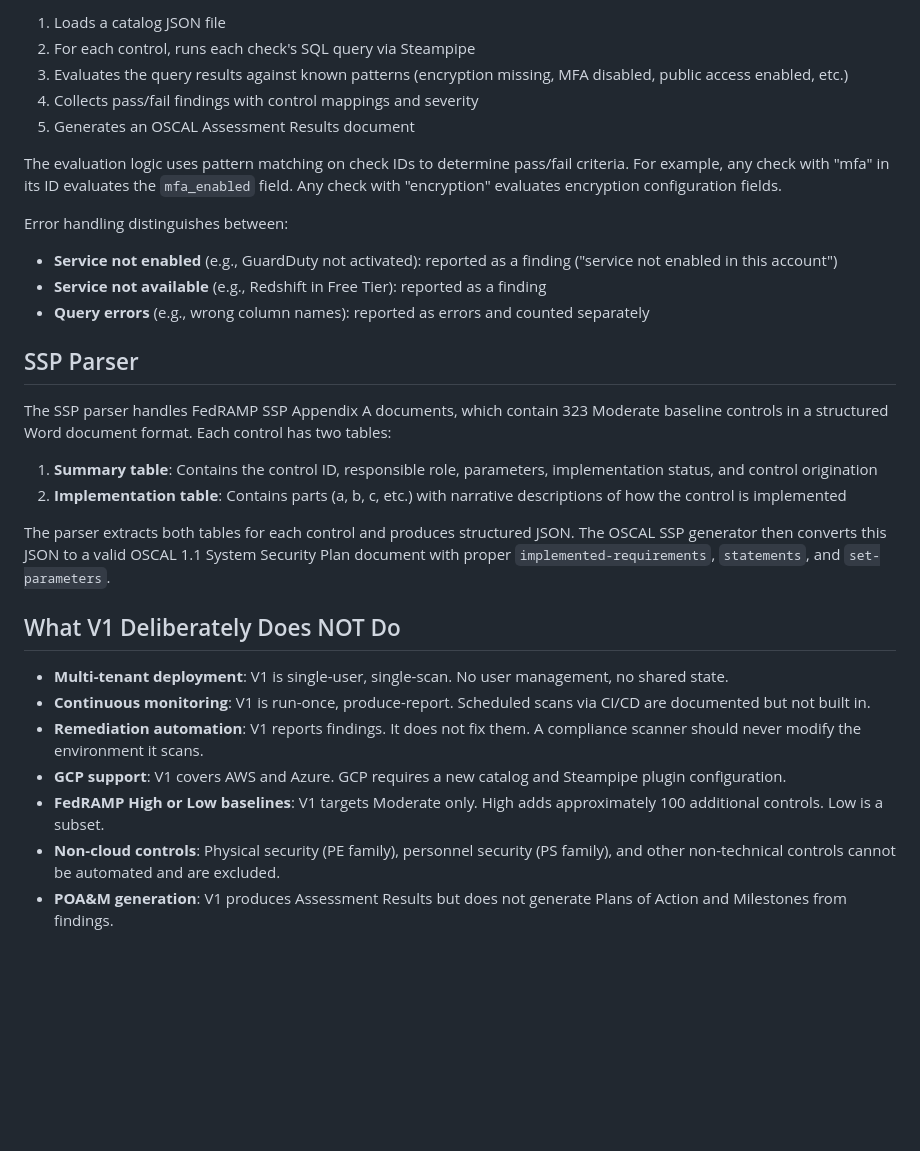
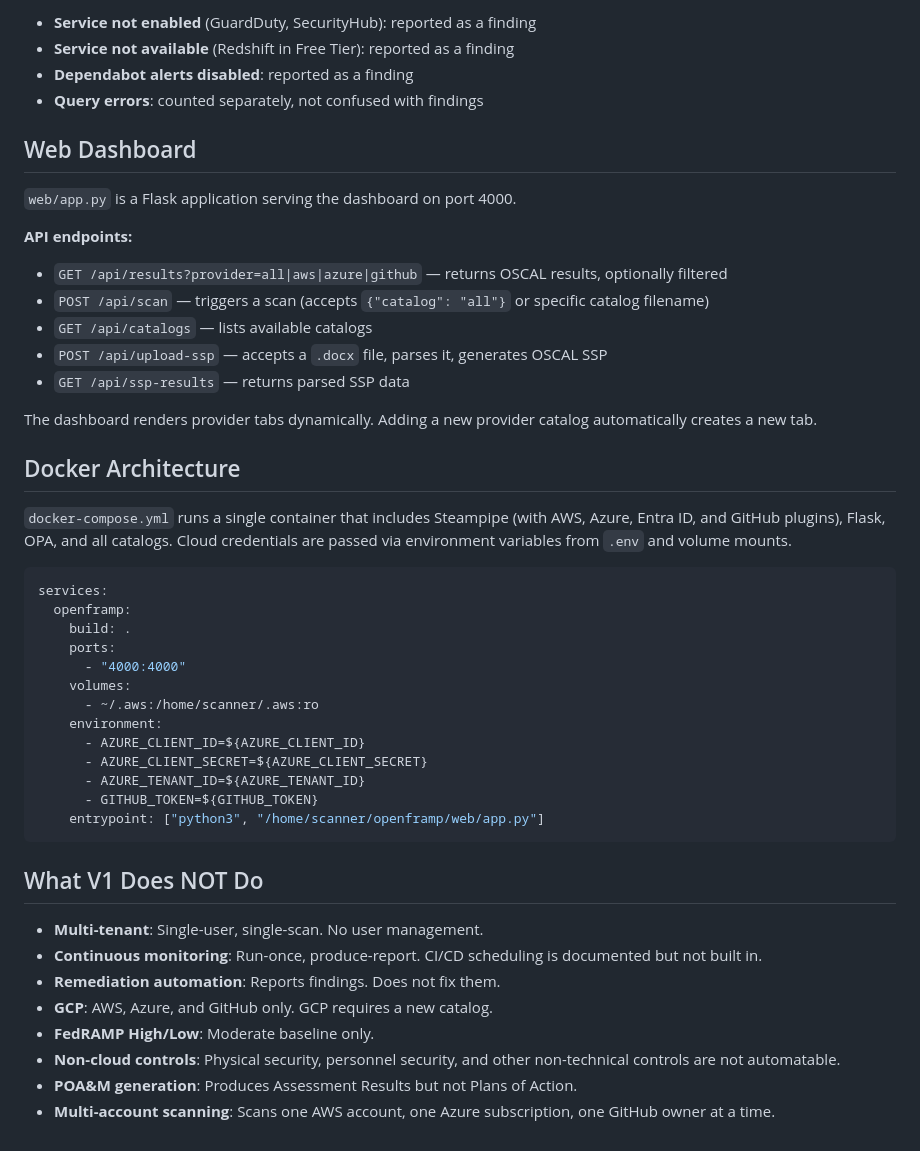
Before and after one commit to RupinderSecurity/openframp, a Markdown page: ARCHITECTURE.md, the part around one of its changes. GitHub-like rendering; blank space fills up the shorter version.

Commit message:
docs: updated INSTALL.md and ARCHITECTURE.md for 3 providers, 101 checks, Docker compose, web dashboard

````diff
--- a/ARCHITECTURE.md
+++ b/ARCHITECTURE.md
@@ -147,32 +137,49 @@ Adding a new check requires only adding a JSON entry to the appropriate catalog
 
-1. Loads a catalog JSON file
-2. For each control, runs each check's SQL query via Steampipe
-3. Evaluates the query results against known patterns (encryption missing, MFA disabled, public access enabled, etc.)
-4. Collects pass/fail findings with control mappings and severity
-5. Generates an OSCAL Assessment Results document
+- **Service not enabled** (GuardDuty, SecurityHub): reported as a finding
+- **Service not available** (Redshift in Free Tier): reported as a finding
+- **Dependabot alerts disabled**: reported as a finding
+- **Query errors**: counted separately, not confused with findings
 
-The evaluation logic uses pattern matching on check IDs to determine pass/fail criteria. For example, any check with "mfa" in its ID evaluates the `mfa_enabled` field. Any check with "encryption" evaluates encryption configuration fields.
+## Web Dashboard
 
-Error handling distinguishes between:
-- **Service not enabled** (e.g., GuardDuty not activated): reported as a finding ("service not enabled in this account")
-- **Service not available** (e.g., Redshift in Free Tier): reported as a finding
-- **Query errors** (e.g., wrong column names): reported as errors and counted separately
+`web/app.py` is a Flask application serving the dashboard on port 4000.
 
-## SSP Parser
+**API endpoints:**
+- `GET /api/results?provider=all|aws|azure|github` — returns OSCAL results, optionally filtered
+- `POST /api/scan` — triggers a scan (accepts `{"catalog": "all"}` or specific catalog filename)
+- `GET /api/catalogs` — lists available catalogs
+- `POST /api/upload-ssp` — accepts a `.docx` file, parses it, generates OSCAL SSP
+- `GET /api/ssp-results` — returns parsed SSP data
 
-The SSP parser handles FedRAMP SSP Appendix A documents, which contain 323 Moderate baseline controls in a structured Word document format. Each control has two tables:
+The dashboard renders provider tabs dynamically. Adding a new provider catalog automatically creates a new tab.
 
-1. **Summary table**: Contains the control ID, responsible role, parameters, implementation status, and control origination
-2. **Implementation table**: Contains parts (a, b, c, etc.) with narrative descriptions of how the control is implemented
+## Docker Architecture
 
-The parser extracts both tables for each control and produces structured JSON. The OSCAL SSP generator then converts this JSON to a valid OSCAL 1.1 System Security Plan document with proper `implemented-requirements`, `statements`, and `set-parameters`.
+`docker-compose.yml` runs a single container that includes Steampipe (with AWS, Azure, Entra ID, and GitHub plugins), Flask, OPA, and all catalogs. Cloud credentials are passed via environment variables from `.env` and volume mounts.
 
-## What V1 Deliberately Does NOT Do
+```yaml
+services:
+  openframp:
+    build: .
+    ports:
+      - "4000:4000"
+    volumes:
+      - ~/.aws:/home/scanner/.aws:ro
+    environment:
+      - AZURE_CLIENT_ID=${AZURE_CLIENT_ID}
+      - AZURE_CLIENT_SECRET=${AZURE_CLIENT_SECRET}
+      - AZURE_TENANT_ID=${AZURE_TENANT_ID}
+      - GITHUB_TOKEN=${GITHUB_TOKEN}
+    entrypoint: ["python3", "/home/scanner/openframp/web/app.py"]
+```
 
-- **Multi-tenant deployment**: V1 is single-user, single-scan. No user management, no shared state.
-- **Continuous monitoring**: V1 is run-once, produce-report. Scheduled scans via CI/CD are documented but not built in.
-- **Remediation automation**: V1 reports findings. It does not fix them. A compliance scanner should never modify the environment it scans.
-- **GCP support**: V1 covers AWS and Azure. GCP requires a new catalog and Steampipe plugin configuration.
-- **FedRAMP High or Low baselines**: V1 targets Moderate only. High adds approximately 100 additional controls. Low is a subset.
-- **Non-cloud controls**: Physical security (PE family), personnel security (PS family), and other non-technical controls cannot be automated and are excluded.
-- **POA&M generation**: V1 produces Assessment Results but does not generate Plans of Action and Milestones from findings.
+## What V1 Does NOT Do
+
+- **Multi-tenant**: Single-user, single-scan. No user management.
+- **Continuous monitoring**: Run-once, produce-report. CI/CD scheduling is documented but not built in.
+- **Remediation automation**: Reports findings. Does not fix them.
+- **GCP**: AWS, Azure, and GitHub only. GCP requires a new catalog.
+- **FedRAMP High/Low**: Moderate baseline only.
+- **Non-cloud controls**: Physical security, personnel security, and other non-technical controls are not automatable.
+- **POA&M generation**: Produces Assessment Results but not Plans of Action.
+- **Multi-account scanning**: Scans one AWS account, one Azure subscription, one GitHub owner at a time.
````
Also changed, not shown: other parts of ARCHITECTURE.md (+64 -74 lines), INSTALL.md (+111 -78 lines).
